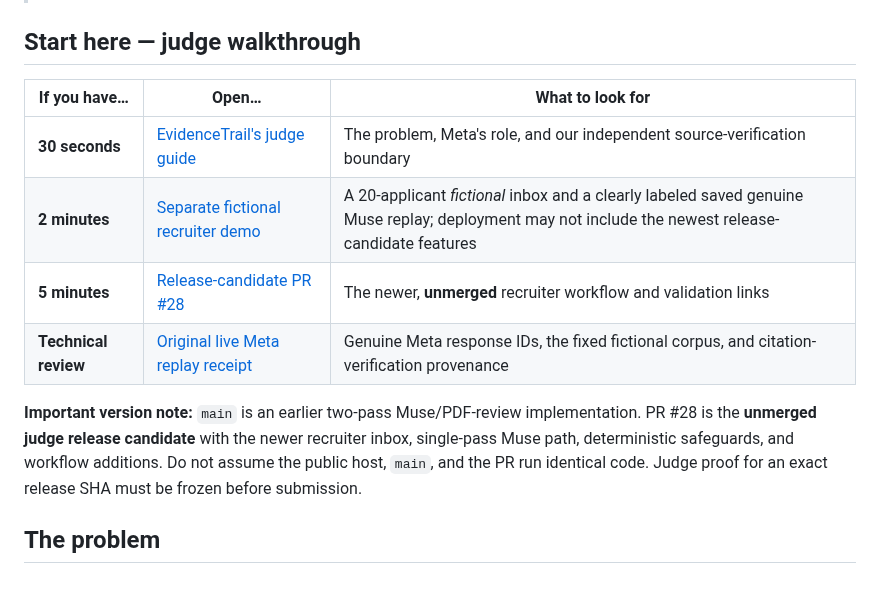
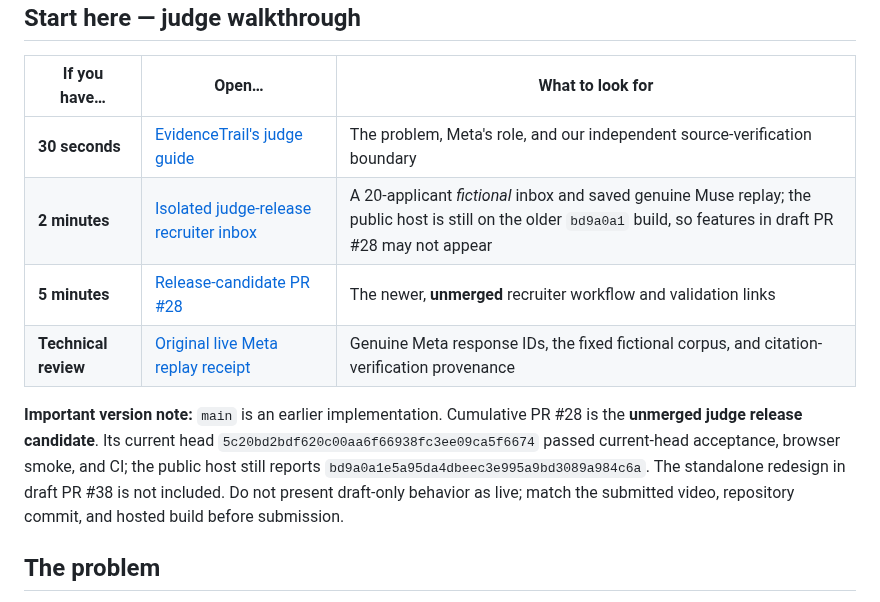
Before and after one commit to farhanjamal2002-blip/-evidencetrail, a Markdown page: HACKATHON_SHOWCASE.md, the part around the change. GitHub-like rendering.

Commit message:
docs: refresh hackathon release status in HACKATHON_SHOWCASE.md

```diff
--- a/HACKATHON_SHOWCASE.md
+++ b/HACKATHON_SHOWCASE.md
@@ -12,11 +12,11 @@ EvidenceTrail helps recruiters compare job criteria against candidate CVs withou
 | If you have… | Open… | What to look for |
 | --- | --- | --- |
 | **30 seconds** | [EvidenceTrail's judge guide](https://github.com/farhanjamal2002-blip/-evidencetrail/blob/release/evidencetrail-judge-rc1-oct30/JUDGE_GUIDE.md) | The problem, Meta's role, and our independent source-verification boundary |
-| **2 minutes** | [Separate fictional recruiter demo](https://evidencetrail-meta-hackathon-demo.onrender.com/demo20) | A 20-applicant *fictional* inbox and a clearly labeled saved genuine Muse replay; deployment may not include the newest release-candidate features |
+| **2 minutes** | [Isolated judge-release recruiter inbox](https://evidencetrail-judge-rc1-2026.onrender.com/demo20) | A 20-applicant *fictional* inbox and saved genuine Muse replay; the public host is still on the older `bd9a0a1` build, so features in draft PR #28 may not appear |
 | **5 minutes** | [Release-candidate PR #28](https://github.com/farhanjamal2002-blip/-evidencetrail/pull/28) | The newer, **unmerged** recruiter workflow and validation links |
 | **Technical review** | [Original live Meta replay receipt](https://github.com/farhanjamal2002-blip/-evidencetrail/actions/runs/40892660190) | Genuine Meta response IDs, the fixed fictional corpus, and citation-verification provenance |
 
-**Important version note:** `main` is an earlier two-pass Muse/PDF-review implementation. PR #28 is the **unmerged judge release candidate** with the newer recruiter inbox, single-pass Muse path, deterministic safeguards, and workflow additions. Do not assume the public host, `main`, and the PR run identical code. Judge proof for an exact release SHA must be frozen before submission.
+**Important version note:** `main` is an earlier implementation. Cumulative PR #28 is the **unmerged judge release candidate**. Its current head `5c20bd2bdf620c00aa6f66938fc3ee09ca5f6674` passed current-head acceptance, browser smoke, and CI; the public host still reports `bd9a0a1e5a95da4dbeec3e995a9bd3089a984c6a`. The standalone redesign in draft PR #38 is not included. Do not present draft-only behavior as live; match the submitted video, repository commit, and hosted build before submission.
 
 ## The problem
 
```
